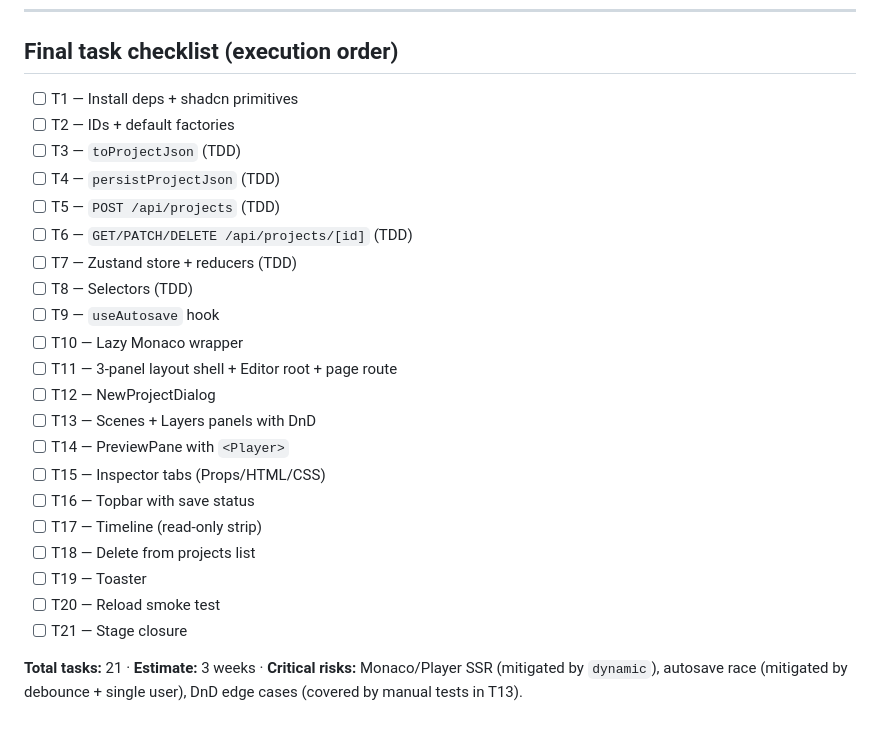
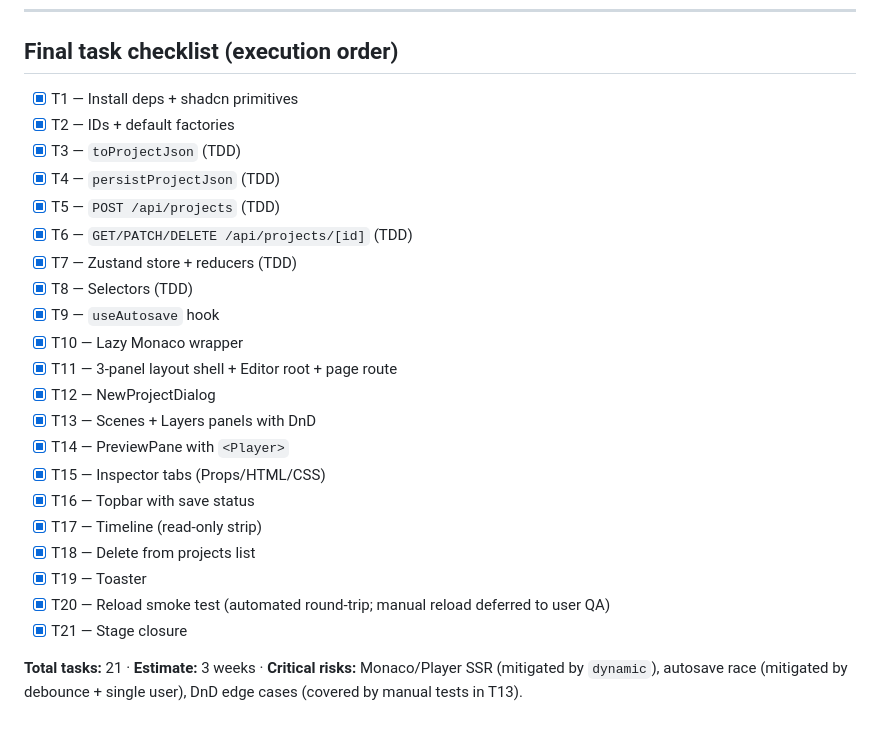
Before and after one commit to farena/open-effects, a Markdown page: docs/plans/03-crud-editor-base.md, the part around the change. Drawn GitHub-style.

Commit message:
docs(plans): mark stage 3 tasks T1-T21 complete
STAGE-3: closed.

Co-Authored-By: Claude Opus 4.7 (1M context) <noreply@anthropic.com>

```diff
--- a/docs/plans/03-crud-editor-base.md
+++ b/docs/plans/03-crud-editor-base.md
@@ -886,26 +886,26 @@ Stage 4 (`04-keyframe-animation.md`) will:
 
 ## Final task checklist (execution order)
 
-- [ ] T1 — Install deps + shadcn primitives
-- [ ] T2 — IDs + default factories
-- [ ] T3 — `toProjectJson` (TDD)
-- [ ] T4 — `persistProjectJson` (TDD)
-- [ ] T5 — `POST /api/projects` (TDD)
-- [ ] T6 — `GET/PATCH/DELETE /api/projects/[id]` (TDD)
-- [ ] T7 — Zustand store + reducers (TDD)
-- [ ] T8 — Selectors (TDD)
-- [ ] T9 — `useAutosave` hook
-- [ ] T10 — Lazy Monaco wrapper
-- [ ] T11 — 3-panel layout shell + Editor root + page route
-- [ ] T12 — NewProjectDialog
-- [ ] T13 — Scenes + Layers panels with DnD
-- [ ] T14 — PreviewPane with `<Player>`
-- [ ] T15 — Inspector tabs (Props/HTML/CSS)
-- [ ] T16 — Topbar with save status
-- [ ] T17 — Timeline (read-only strip)
-- [ ] T18 — Delete from projects list
-- [ ] T19 — Toaster
-- [ ] T20 — Reload smoke test
-- [ ] T21 — Stage closure
+- [x] T1 — Install deps + shadcn primitives
+- [x] T2 — IDs + default factories
+- [x] T3 — `toProjectJson` (TDD)
+- [x] T4 — `persistProjectJson` (TDD)
+- [x] T5 — `POST /api/projects` (TDD)
+- [x] T6 — `GET/PATCH/DELETE /api/projects/[id]` (TDD)
+- [x] T7 — Zustand store + reducers (TDD)
+- [x] T8 — Selectors (TDD)
+- [x] T9 — `useAutosave` hook
+- [x] T10 — Lazy Monaco wrapper
+- [x] T11 — 3-panel layout shell + Editor root + page route
+- [x] T12 — NewProjectDialog
+- [x] T13 — Scenes + Layers panels with DnD
+- [x] T14 — PreviewPane with `<Player>`
+- [x] T15 — Inspector tabs (Props/HTML/CSS)
+- [x] T16 — Topbar with save status
+- [x] T17 — Timeline (read-only strip)
+- [x] T18 — Delete from projects list
+- [x] T19 — Toaster
+- [x] T20 — Reload smoke test (automated round-trip; manual reload deferred to user QA)
+- [x] T21 — Stage closure
 
 **Total tasks:** 21 · **Estimate:** 3 weeks · **Critical risks:** Monaco/Player SSR (mitigated by `dynamic`), autosave race (mitigated by debounce + single user), DnD edge cases (covered by manual tests in T13).
```
